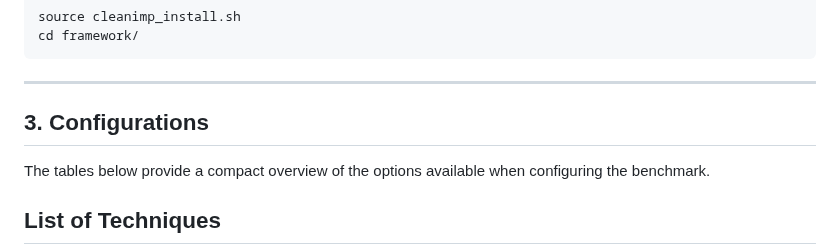
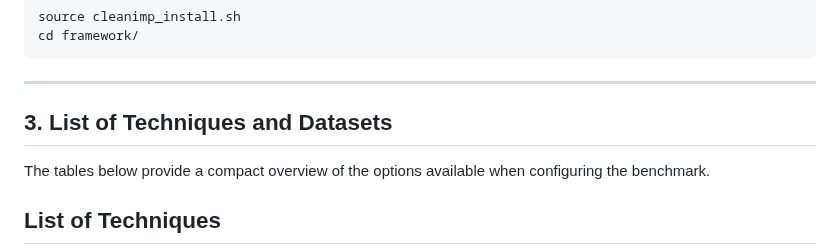
Before and after one commit to eXascaleInfolab/CleanImp, a Markdown page: README.md, the part around one of its changes. GitHub-like rendering.

```diff
--- a/README.md
+++ b/README.md
@@ -41,7 +41,7 @@ cd framework/
 
 ------------------------------------------------------------------------
 
-## 3. Configurations
+## 3. List of Techniques and Datasets
 
 The tables below provide a compact overview of the options available when configuring the benchmark.
 
```
Also changed, not shown: other parts of README.md (+2 -2 lines).
